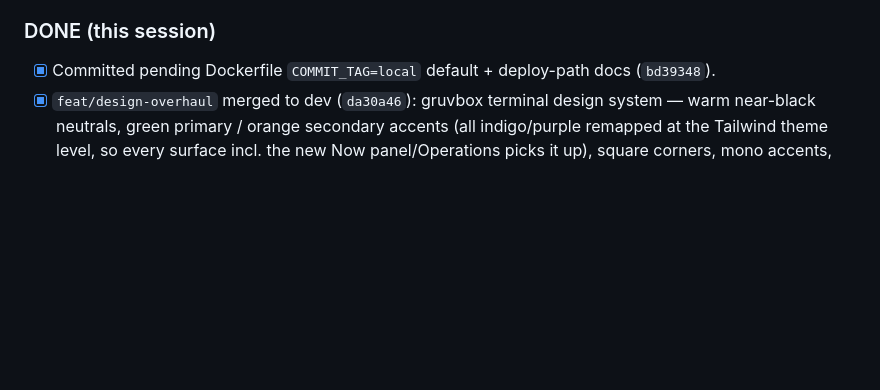
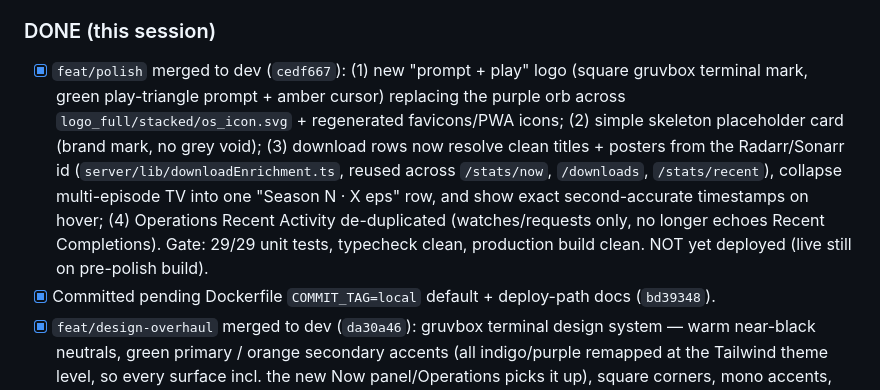
Before and after one commit to herboh/chanflix, a Markdown page: CHANFLIX_STATUS.md, the part around the change. Rendered like a GitHub page; blank space fills up the shorter version.

Commit message:
docs: record polish pass merge (logo, skeleton, download rows, ops dedupe)
Co-Authored-By: Claude Opus 4.8 (1M context) <noreply@anthropic.com>

```diff
--- a/CHANFLIX_STATUS.md
+++ b/CHANFLIX_STATUS.md
@@ -13,6 +13,7 @@ Feature branches in flight; merge into `dev` after review + typecheck/test/build
 
 ### DONE (this session)
 
+- [x] `feat/polish` merged to dev (`cedf667`): (1) new "prompt + play" logo (square gruvbox terminal mark, green play-triangle prompt + amber cursor) replacing the purple orb across `logo_full/stacked/os_icon.svg` + regenerated favicons/PWA icons; (2) simple skeleton placeholder card (brand mark, no grey void); (3) download rows now resolve clean titles + posters from the Radarr/Sonarr id (`server/lib/downloadEnrichment.ts`, reused across `/stats/now`, `/downloads`, `/stats/recent`), collapse multi-episode TV into one "Season N · X eps" row, and show exact second-accurate timestamps on hover; (4) Operations Recent Activity de-duplicated (watches/requests only, no longer echoes Recent Completions). Gate: 29/29 unit tests, typecheck clean, production build clean. NOT yet deployed (live still on pre-polish build).
 - [x] Committed pending Dockerfile `COMMIT_TAG=local` default + deploy-path docs (`bd39348`).
 - [x] `feat/design-overhaul` merged to dev (`da30a46`): gruvbox terminal design system — warm near-black neutrals, green primary / orange secondary accents (all indigo/purple remapped at the Tailwind theme level, so every surface incl. the new Now panel/Operations picks it up), square corners, mono accents, thin square scrollbars, 120ms snappy motion; documented in `DESIGN.md`. Gate re-run after merge: 28/28 tests, typecheck clean.
 - [x] `feat/ops-now` merged to dev (`affaeef`): Tautulli `get_activity` + `GET /api/v1/stats/now` (streams for all users; downloads/finished-in-5-min for request managers, with posters), home Now panel with live-pulse streams and poster'd downloads, compact Popular This Month, scrollable Recent Activity with always-visible timestamps, review/message-board widgets unplugged, `POST /api/v1/downloads/retry` (Radarr `MoviesSearch`/Sonarr `SeriesSearch`) with retry buttons in Operations and Library, Downloads folded into Operations (`/downloads` redirects), Library "Not Downloaded" (stalled) vs "Downloading" classification, Open Plex sidebar action removed. Full gate on merged dev: 28/28 unit tests, typecheck clean, production build clean, all 37 migrations smoke-applied.
```
